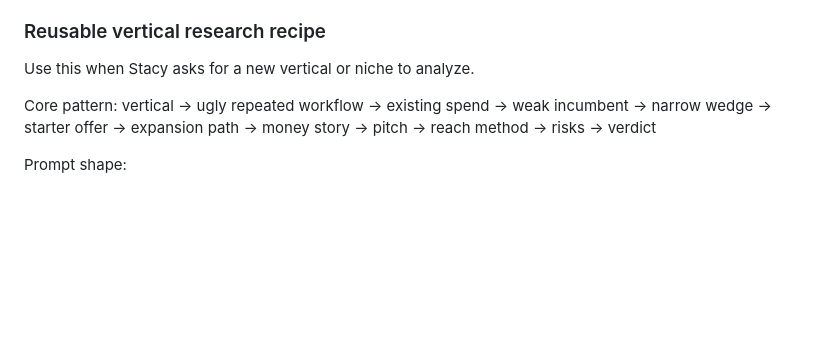
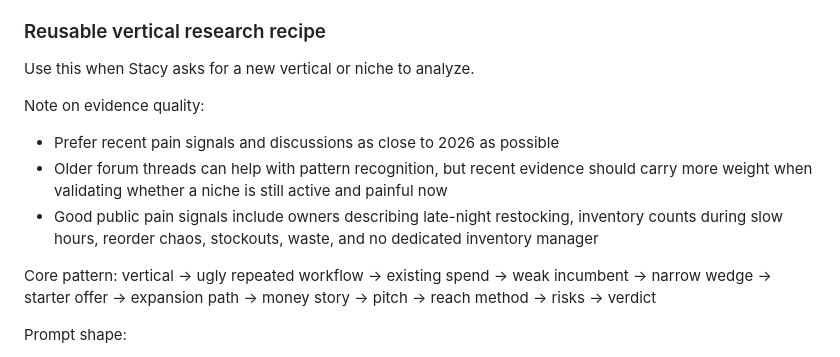
Before and after one commit to royaldep/tone-of-voices, a Markdown page: content-materials.md, the part around the change. GitHub-like rendering; blank space fills up the shorter version.

Commit message:
Prefer recent pain signals in vertical research

```diff
--- a/content-materials.md
+++ b/content-materials.md
@@ -269,6 +269,11 @@ niche -> current tools -> sharpest pain -> replaceable wedge -> starter offer ->
 ### Reusable vertical research recipe
 Use this when Stacy asks for a new vertical or niche to analyze.
 
+Note on evidence quality:
+- Prefer recent pain signals and discussions as close to 2026 as possible
+- Older forum threads can help with pattern recognition, but recent evidence should carry more weight when validating whether a niche is still active and painful now
+- Good public pain signals include owners describing late-night restocking, inventory counts during slow hours, reorder chaos, stockouts, waste, and no dedicated inventory manager
+
 Core pattern:
 vertical -> ugly repeated workflow -> existing spend -> weak incumbent -> narrow wedge -> starter offer -> expansion path -> money story -> pitch -> reach method -> risks -> verdict
 
```
